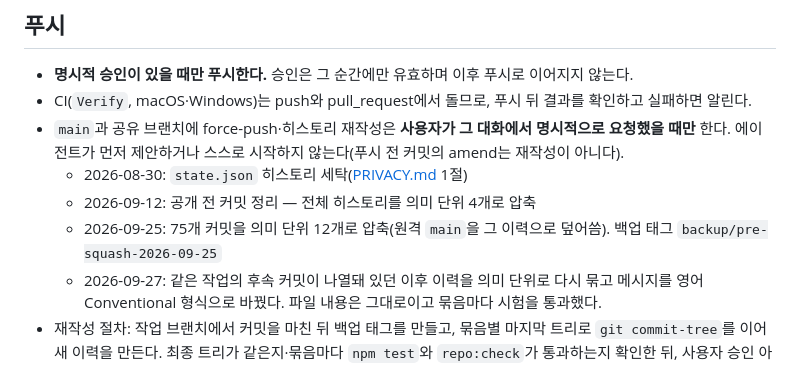
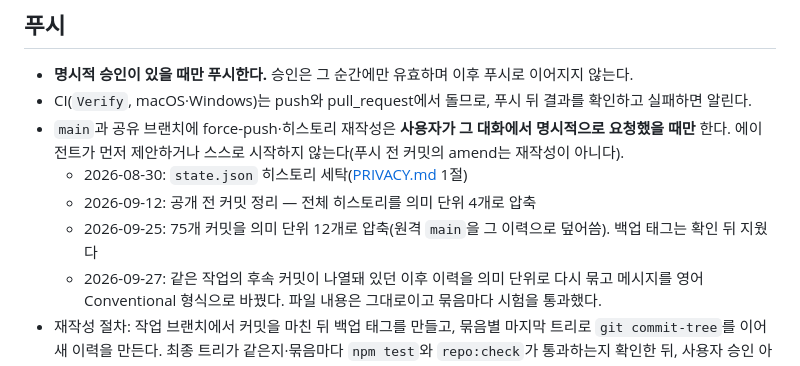
Before and after one commit to yimsemin/chatgpt-conversation-maintenance, a Markdown page: docs/GIT.md, the part around the change. Rendered like a GitHub page.

Commit message:
docs(git): note that the old backup tags were removed

```diff
--- a/docs/GIT.md
+++ b/docs/GIT.md
@@ -45,7 +45,7 @@ git branch -d <브랜치>
 - `main`과 공유 브랜치에 force-push·히스토리 재작성은 **사용자가 그 대화에서 명시적으로 요청했을 때만** 한다. 에이전트가 먼저 제안하거나 스스로 시작하지 않는다(푸시 전 커밋의 amend는 재작성이 아니다).
   - 2026-08-30: `state.json` 히스토리 세탁([PRIVACY.md](PRIVACY.md) 1절)
   - 2026-09-12: 공개 전 커밋 정리 — 전체 히스토리를 의미 단위 4개로 압축
-  - 2026-09-25: 75개 커밋을 의미 단위 12개로 압축(원격 `main`을 그 이력으로 덮어씀). 백업 태그 `backup/pre-squash-2026-09-25`
+  - 2026-09-25: 75개 커밋을 의미 단위 12개로 압축(원격 `main`을 그 이력으로 덮어씀). 백업 태그는 확인 뒤 지웠다
   - 2026-09-27: 같은 작업의 후속 커밋이 나열돼 있던 이후 이력을 의미 단위로 다시 묶고 메시지를 영어 Conventional 형식으로 바꿨다. 파일 내용은 그대로이고 묶음마다 시험을 통과했다.
 - 재작성 절차: 작업 브랜치에서 커밋을 마친 뒤 백업 태그를 만들고, 묶음별 마지막 트리로 `git commit-tree`를 이어 새 이력을 만든다. 최종 트리가 같은지·묶음마다 `npm test`와 `repo:check`가 통과하는지 확인한 뒤, 사용자 승인 아래 `git push --force-with-lease`를 쓴다.
 
```
